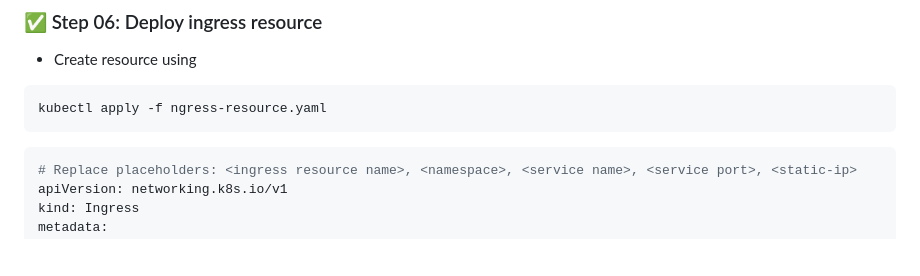
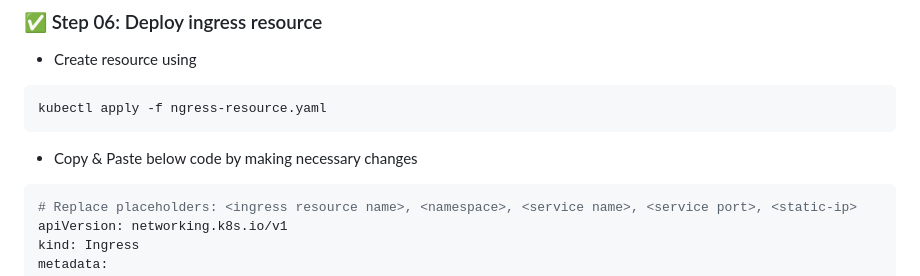
Before and after one commit to SumanthBade/AzureProject, a Markdown page: aks-nginx-ingress-static-ip-setup.md, the part around the change. Rendered like a GitHub page; blank space fills up the shorter version.

````diff
--- a/aks-nginx-ingress-static-ip-setup.md
+++ b/aks-nginx-ingress-static-ip-setup.md
@@ -87,7 +87,7 @@ kubectl get svc -n nginx
 ```bash
 kubectl apply -f ngress-resource.yaml
 ```
-
+- Copy & Paste below code by making necessary changes
 ```bash
 # Replace placeholders: <ingress resource name>, <namespace>, <service name>, <service port>, <static-ip>
 apiVersion: networking.k8s.io/v1
````
